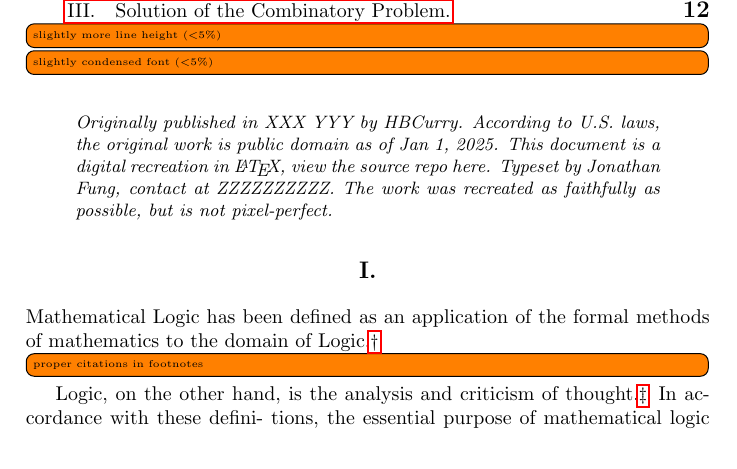
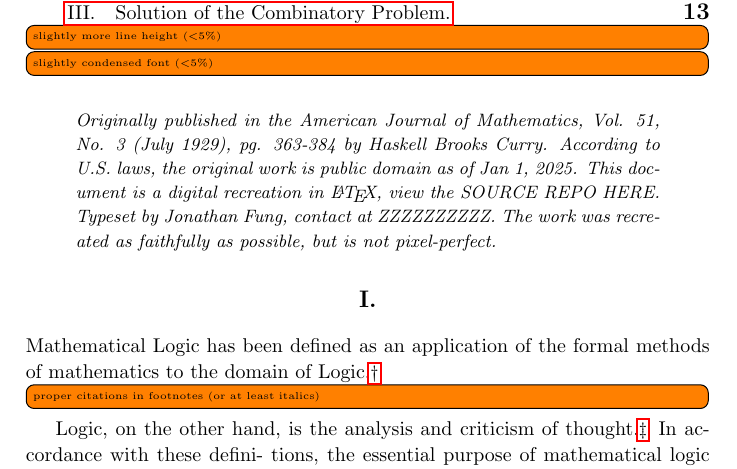
Before and after one commit to jonathanmfung/AnAnalysisofLogicalSubstitution_Curry1929, a LaTeX paper (document.tex): part of page 1 of 22 before the commit and part of page 1 of 23 after it, cut so that both start at the same text. Compiled offline with pdfLaTeX.

Commit message:
increase linespread, add original citation

```diff
--- a/document.tex
+++ b/document.tex
@@ -80,6 +80,8 @@
 \renewcommand{\@makefnmark}{\hbox{\small\@thefnmark}}
 \makeatother
 
+\linespread{1.1}% Original is slightly more lineheight
+
 %%%%%%%%%%%%%%%%%%%%%%%%%%%%
 \begin{document}%
 
@@ -114,8 +116,8 @@
 \renewcommand{\abstractname}{\vspace{-\baselineskip}}% https://tex.stackexchange.com/a/53175
 \begin{abstract}
   \begin{itshape}
-    \noindent Originally published in XXX YYY by HBCurry. According to U.S. laws, the original work is public domain as of Jan 1, 2025.
-    This document is a digital recreation in \LaTeX{}, view the source repo here.
+    \noindent Originally published in the American Journal of Mathematics, Vol. 51, No. 3 (July 1929), pg. 363-384 by Haskell Brooks Curry. According to U.S. laws, the original work is public domain as of Jan 1, 2025.
+    This document is a digital recreation in \LaTeX{}, view the SOURCE REPO HERE.
     Typeset by Jonathan Fung, contact at ZZZZZZZZZZ.
     The work was recreated as faithfully as possible, but is not pixel-perfect.
   \end{itshape}
@@ -124,7 +126,7 @@
 \fakepart{Preliminary Discussion of the Nature of Mathematical Logic.}
 \label{part:I}
 \indent Mathematical Logic has been defined as an application of the formal
-methods of mathematics to the domain of Logic.\footnote{Hilbert, D., and Ackermann, W., Grundziige der theoretischen Logik, 1928, p. 1}\td{proper citations in footnotes} Logic, on the other hand,
+methods of mathematics to the domain of Logic.\footnote{Hilbert, D., and Ackermann, W., Grundziige der theoretischen Logik, 1928, p. 1}\td{proper citations in footnotes (or at least italics)} Logic, on the other hand,
 is the analysis and criticism of thought.\footnote{Johnson, W. E., Logic, Part I, Cambridge (1921), p. xiii} In accordance with these defini-
 tions, the essential purpose of mathematical logic is the construction of an
 abstract (or strictly formalized) theory, such that when its fundamental
```
